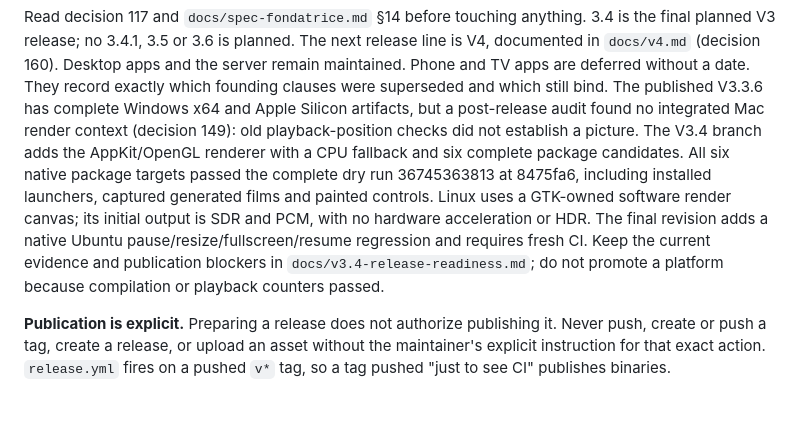
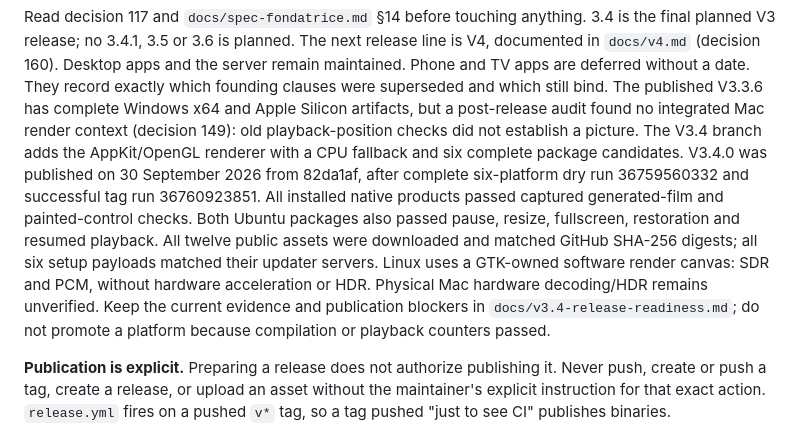
Before and after one commit to Benitoow/theia-media, a Markdown page: CLAUDE.md, the part around the change. GitHub-like rendering; blank space fills up the shorter version.

Commit message:
Record verified v3.4.0 publication and public download checks

```diff
--- a/CLAUDE.md
+++ b/CLAUDE.md
@@ -28,11 +28,14 @@ The published V3.3.6 has complete Windows x64 and Apple Silicon artifacts, but a
 post-release audit found no integrated Mac render context (decision 149): old
 playback-position checks did not establish a picture. The V3.4 branch adds the
 AppKit/OpenGL renderer with a CPU fallback and six complete package candidates.
-All six native package targets passed the complete dry run 36745363813 at
-8475fa6, including installed launchers, captured generated films and painted
-controls. Linux uses a GTK-owned software render canvas; its initial output is
-SDR and PCM, with no hardware acceleration or HDR. The final revision adds a
-native Ubuntu pause/resize/fullscreen/resume regression and requires fresh CI.
+V3.4.0 was published on 30 September 2026 from 82da1af, after complete
+six-platform dry run 36759560332 and successful tag run 36760923851.
+All installed native products passed captured generated-film and painted-control
+checks. Both Ubuntu packages also passed pause, resize, fullscreen, restoration
+and resumed playback. All twelve public assets were downloaded and matched
+GitHub SHA-256 digests; all six setup payloads matched their updater servers.
+Linux uses a GTK-owned software render canvas: SDR and PCM, without hardware
+acceleration or HDR. Physical Mac hardware decoding/HDR remains unverified.
 Keep the
 current evidence and publication blockers in `docs/v3.4-release-readiness.md`;
 do not promote a platform because compilation or playback counters passed.
```
Also changed, not shown: docs/v3.4-release-readiness.md (+71 -59 lines).
